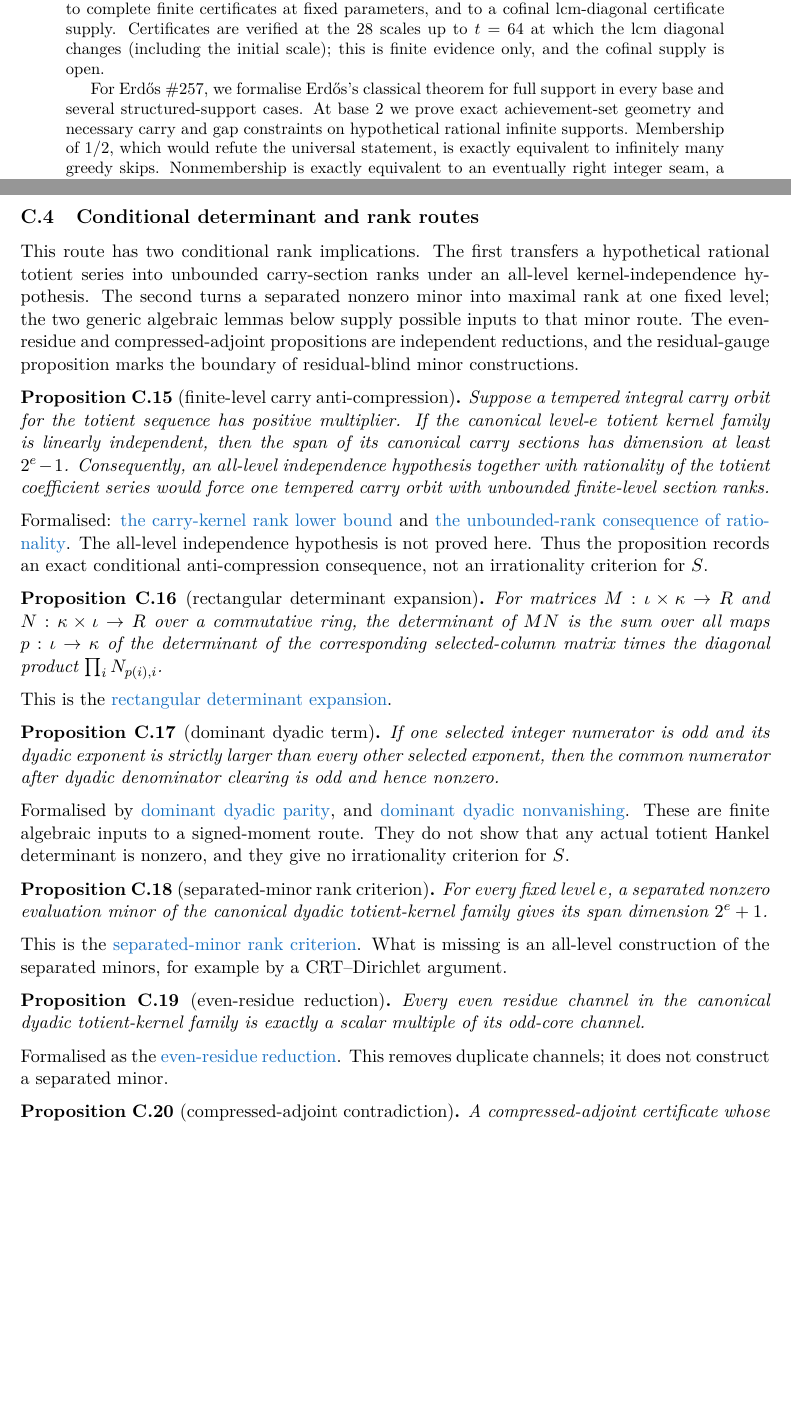
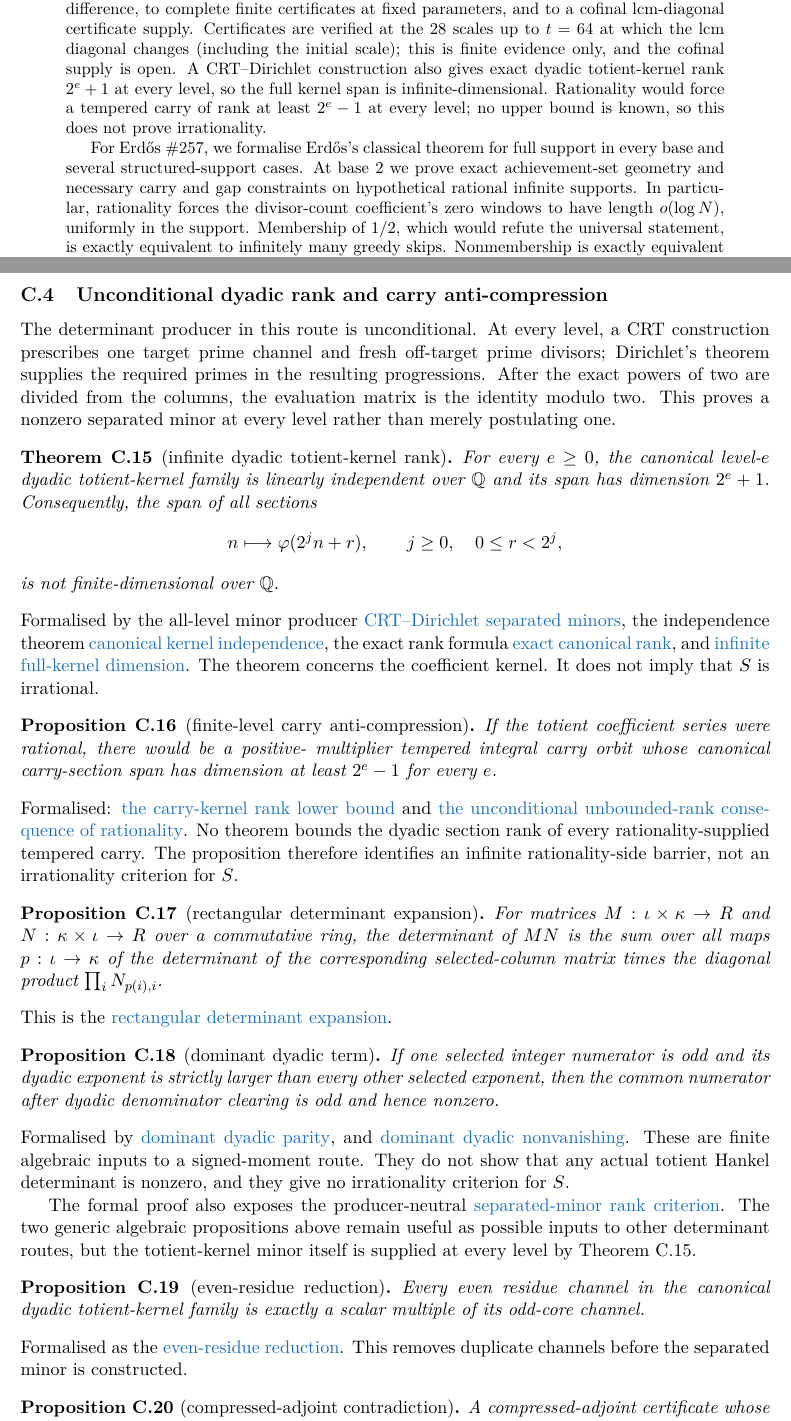
Before and after one commit to wcook04/plectis-lean-erdos249-257, a LaTeX paper (paper/erdos249-257-main-paper.tex): two parts of pages 1 and 41 of 47, joined at a grey line, cut so that both start at the same text, the shorter picture padded with empty space. The pictures show the PDF file erdos249-257-main-paper.pdf that the author committed with the source.

Commit message:
Publish infinite dyadic totient-kernel rank

```diff
--- a/paper/erdos249-257-main-paper.tex
+++ b/paper/erdos249-257-main-paper.tex
@@ -101,11 +101,17 @@ complete finite certificates at fixed parameters, and to a cofinal
 lcm-diagonal certificate supply.  Certificates are verified at the 28 scales
 up to \(t=64\) at which the lcm diagonal changes (including the initial scale);
 this is finite evidence only, and the cofinal supply is open.
+A CRT--Dirichlet construction also gives exact dyadic totient-kernel rank
+$2^e+1$ at every level, so the full kernel span is infinite-dimensional.
+Rationality would force a tempered carry of rank at least $2^e-1$ at every
+level; no upper bound is known, so this does not prove irrationality.
 
 For Erd\H{o}s~\#257, we formalise Erd\H{o}s's classical theorem for full
 support in every base and several structured-support cases.  At base \(2\)
 we prove exact achievement-set geometry and necessary carry and gap
-constraints on hypothetical rational infinite supports.  Membership of
+constraints on hypothetical rational infinite supports.  In particular,
+rationality forces the divisor-count coefficient's zero windows to have
+length $o(\log N)$, uniformly in the support.  Membership of
 \(1/2\), which would refute the universal statement, is exactly equivalent to
 infinitely many greedy skips.  Nonmembership is exactly equivalent to an
 eventually right integer seam, a finite fatal gap, and a final greedy skip.
@@ -2423,33 +2430,49 @@ separate checked clean cube with second coefficient $-4$
 Thus the result gives neither an unbounded certificate supply nor an
 irrationality criterion for $S$.
 
-\subsection{Conditional determinant and rank routes}
+\subsection{Unconditional dyadic rank and carry anti-compression}
 \label{app:totient-rank}
 
-This route has two conditional rank implications.  The first transfers a
-hypothetical rational totient series into unbounded carry-section ranks under
-an all-level kernel-independence hypothesis.  The second turns a separated
-nonzero minor into maximal rank at one fixed level; the two generic algebraic
-lemmas below supply possible inputs to that minor route.  The even-residue and
-compressed-adjoint propositions are independent reductions, and the
-residual-gauge proposition marks the boundary of residual-blind minor
-constructions.
+The determinant producer in this route is unconditional.  At every level, a
+CRT construction prescribes one target prime channel and fresh off-target
+prime divisors; Dirichlet's theorem supplies the required primes in the
+resulting progressions.  After the exact powers of two are divided from the
+columns, the evaluation matrix is the identity modulo two.  This proves a
+nonzero separated minor at every level rather than merely postulating one.
+
+\begin{theorem}[infinite dyadic totient-kernel rank]
+\label{res:dyadictotient}
+For every $e\geq0$, the canonical level-$e$ dyadic totient-kernel family is
+linearly independent over $\Q$ and its span has dimension $2^e+1$.
+Consequently, the span of all sections
+\[
+ n\longmapsto \ph(2^j n+r),\qquad j\geq0,\quad 0\leq r<2^j,
+\]
+is not finite-dimensional over $\Q$.
+\end{theorem}
+\noindent Formalised by the all-level minor producer
+\lword{TotientMahlerDefect.lean}{847}{exists_separatedMinorCertificate_totientAffineOddFamily}{CRT--Dirichlet separated minors},
+the independence theorem
+\lword{TotientMahlerDefect.lean}{900}{linearIndependent_canonicalTotientKernelFamily}{canonical kernel independence},
+the exact rank formula
+\lword{TotientMahlerDefect.lean}{954}{finrank_canonicalTotientKernel_eq}{exact canonical rank},
+and
+\lword{TotientMahlerDefect.lean}{1014}{not_finiteDimensional_span_fullTotientKernel}{infinite full-kernel dimension}.
+The theorem concerns the coefficient kernel.  It does not imply that $S$ is
+irrational.
 
 \begin{proposition}[finite-level carry anti-compression]\label{res:carryrank}
-Suppose a tempered integral carry orbit for the totient sequence has positive
-multiplier.  If the canonical level-$e$ totient kernel family is linearly
-independent, then the span of its canonical carry sections has dimension at
-least $2^e-1$.  Consequently, an all-level independence hypothesis together
-with rationality of the totient coefficient series would force one tempered
-carry orbit with unbounded finite-level section ranks.
+If the totient coefficient series were rational, there would be a positive-
+multiplier tempered integral carry orbit whose canonical carry-section span
+has dimension at least $2^e-1$ for every $e$.
 \end{proposition}
 \noindent Formalised:
 \lword{TotientCarryKernelRigidity.lean}{211}{finrank_canonicalCarryKernel_ge_of_linearIndependent}{the carry-kernel rank lower bound}
 and
-\lword{TotientCarryKernelRigidity.lean}{261}{not_irrational_totientSeries_implies_unbounded_carryRank}{the unbounded-rank consequence of rationality}.
-The all-level independence hypothesis is not proved here.  Thus the
-proposition records an exact conditional anti-compression consequence, not an
-irrationality criterion for $S$.
+\lword{TotientCarryKernelRigidity.lean}{284}{not_irrational_totientSeries_implies_unbounded_carryRank_unconditional}{the unconditional unbounded-rank consequence of rationality}.
+No theorem bounds the dyadic section rank of every rationality-supplied
+tempered carry.  The proposition therefore identifies an infinite
+rationality-side barrier, not an irrationality criterion for $S$.
 
 \begin{proposition}[rectangular determinant expansion]\label{res:signedmoment}
 For matrices $M:\iota\times\kappa\to R$ and
@@ -2473,23 +2496,19 @@ These are finite algebraic inputs to a signed-moment route.  They do not show
 that any actual totient Hankel determinant is nonzero, and they give no
 irrationality criterion for $S$.
 
-\begin{proposition}[separated-minor rank criterion]\label{res:dyadictotient}
-For every fixed level $e$, a separated nonzero evaluation minor of the
-canonical dyadic totient-kernel family gives its span dimension
-$2^e+1$.
-\end{proposition}
-\noindent This is the
-\lword{TotientMahlerDefect.lean}{98}{finrank_canonicalTotientKernel_eq_of_certificate}{separated-minor rank criterion}.
-What is missing is an all-level construction of the separated minors, for
-example by a CRT--Dirichlet argument.
+The formal proof also exposes the producer-neutral
+\lword{TotientMahlerDefect.lean}{101}{finrank_canonicalTotientKernel_eq_of_certificate}{separated-minor rank criterion}.
+The two generic algebraic propositions above remain useful as possible inputs
+to other determinant routes, but the totient-kernel minor itself is supplied
+at every level by Theorem~\ref{res:dyadictotient}.
 
 \begin{proposition}[even-residue reduction]\label{res:evenresidue}
 Every even residue channel in the canonical dyadic totient-kernel family is
 exactly a scalar multiple of its odd-core channel.
 \end{proposition}
 \noindent Formalised as the
-\lword{TotientMahlerDefect.lean}{156}{totientKernel_even_residue_reduce}{even-residue reduction}.
-This removes duplicate channels; it does not construct a separated minor.
+\lword{TotientMahlerDefect.lean}{159}{totientKernel_even_residue_reduce}{even-residue reduction}.
+This removes duplicate channels before the separated minor is constructed.
 
 \begin{proposition}[compressed-adjoint contradiction]\label{res:compressedadjoint}
 A compressed-adjoint certificate whose nonzero multiple is strictly smaller
```
Also changed, not shown: docs/ORIENTATION.md (+3 -3 lines), docs/WAVE_INDEX.md (+1 -1 lines), paper/claim-faithful-publication-systems-paper.tex (+1 -1 lines), paper/erdos249-transport-curvature-companion-note.tex (+1 -1 lines), README.md, claim-faithful-publication-systems-paper.pdf, erdos249-257-main-paper.pdf, erdos249-transport-curvature-companion-note.pdf, paper/erdos249-257-main-paper.tex (45 more changed lines), 6 other files.
